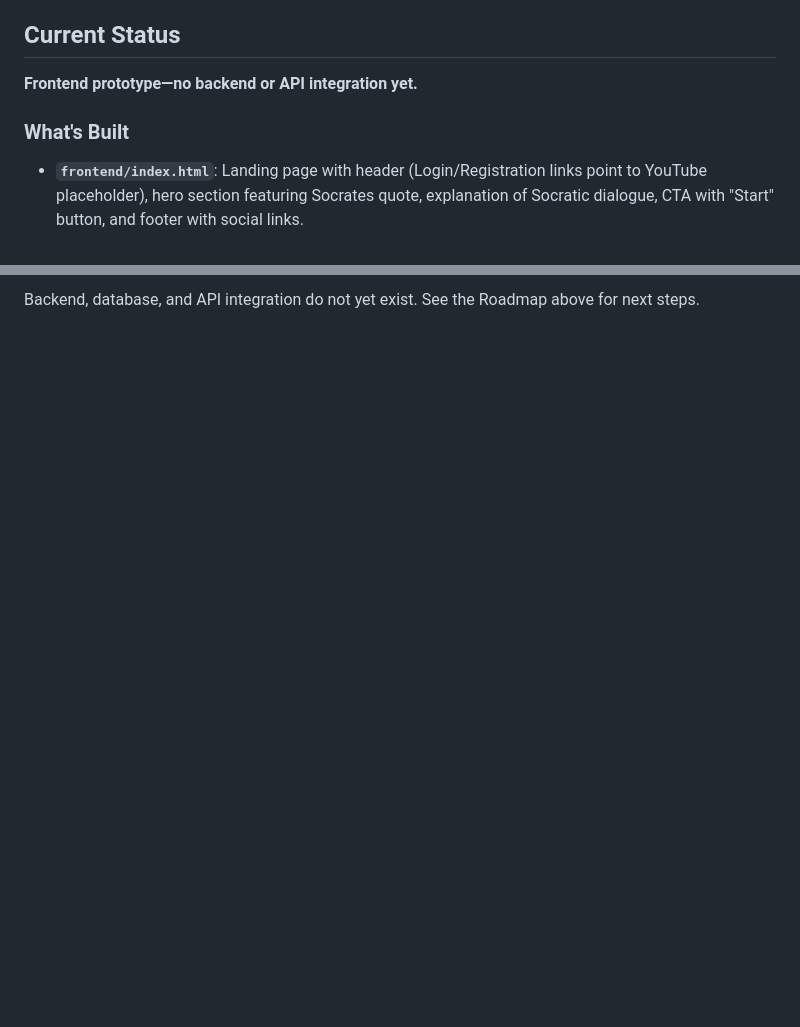
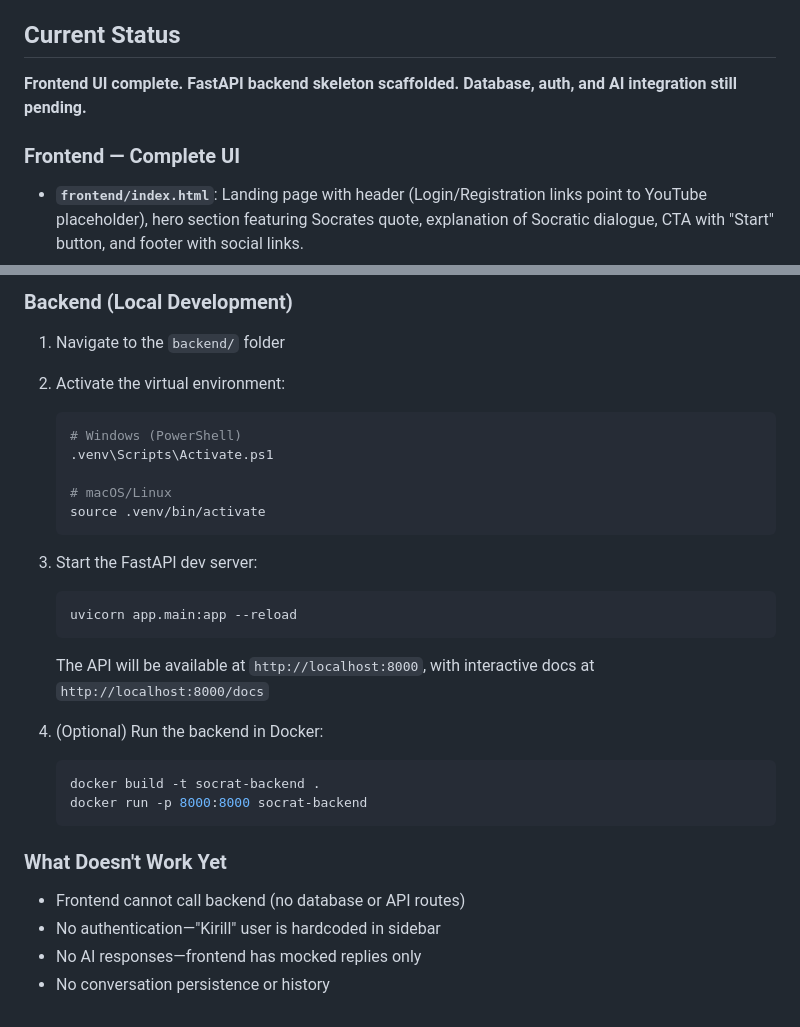
Before and after one commit to KirillKopkot/Socratic-dialogue, a Markdown page: README.md, 2 parts joined by grey strips. Rendered like a GitHub page; blank space fills up the shorter version.

````diff
--- a/README.md
+++ b/README.md
@@ -4,9 +4,9 @@ An interactive web app where users engage in philosophical dialogues with an AI
 
 ## Current Status
 
-**Frontend prototype—no backend or API integration yet.**
+**Frontend UI complete. FastAPI backend skeleton scaffolded. Database, auth, and AI integration still pending.**
 
-### What's Built
+### Frontend — Complete UI
 - **`frontend/index.html`**: Landing page with header (Login/Registration links point to YouTube placeholder), hero section featuring Socrates quote, explanation of Socratic dialogue, CTA with "Start" button, and footer with social links.
 - **`frontend/chat.html`**: Chat interface with collapsible sidebar (showing mock conversation history), top bar, empty state with greeting and suggestion buttons, message display area, and input box with "Socratic mode" indicator.
 - **`frontend/js/chat.js`**: Client-side logic for:
@@ -64,2 +79,30 @@ Currently, only the frontend prototype works:
 
-Backend, database, and API integration do not yet exist. See the Roadmap above for next steps.
+### Backend (Local Development)
+
+1. Navigate to the `backend/` folder
+2. Activate the virtual environment:
+   ```bash
+   # Windows (PowerShell)
+   .venv\Scripts\Activate.ps1
+
+   # macOS/Linux
+   source .venv/bin/activate
+   ```
+3. Start the FastAPI dev server:
+   ```bash
+   uvicorn app.main:app --reload
+   ```
+   The API will be available at `http://localhost:8000`, with interactive docs at `http://localhost:8000/docs`
+
+4. (Optional) Run the backend in Docker:
+   ```bash
+   docker build -t socrat-backend .
+   docker run -p 8000:8000 socrat-backend
+   ```
+
+### What Doesn't Work Yet
+
+- Frontend cannot call backend (no database or API routes)
+- No authentication—"Kirill" user is hardcoded in sidebar
+- No AI responses—frontend has mocked replies only
+- No conversation persistence or history
````
Also changed, not shown: other parts of README.md (+39 -24 lines).
